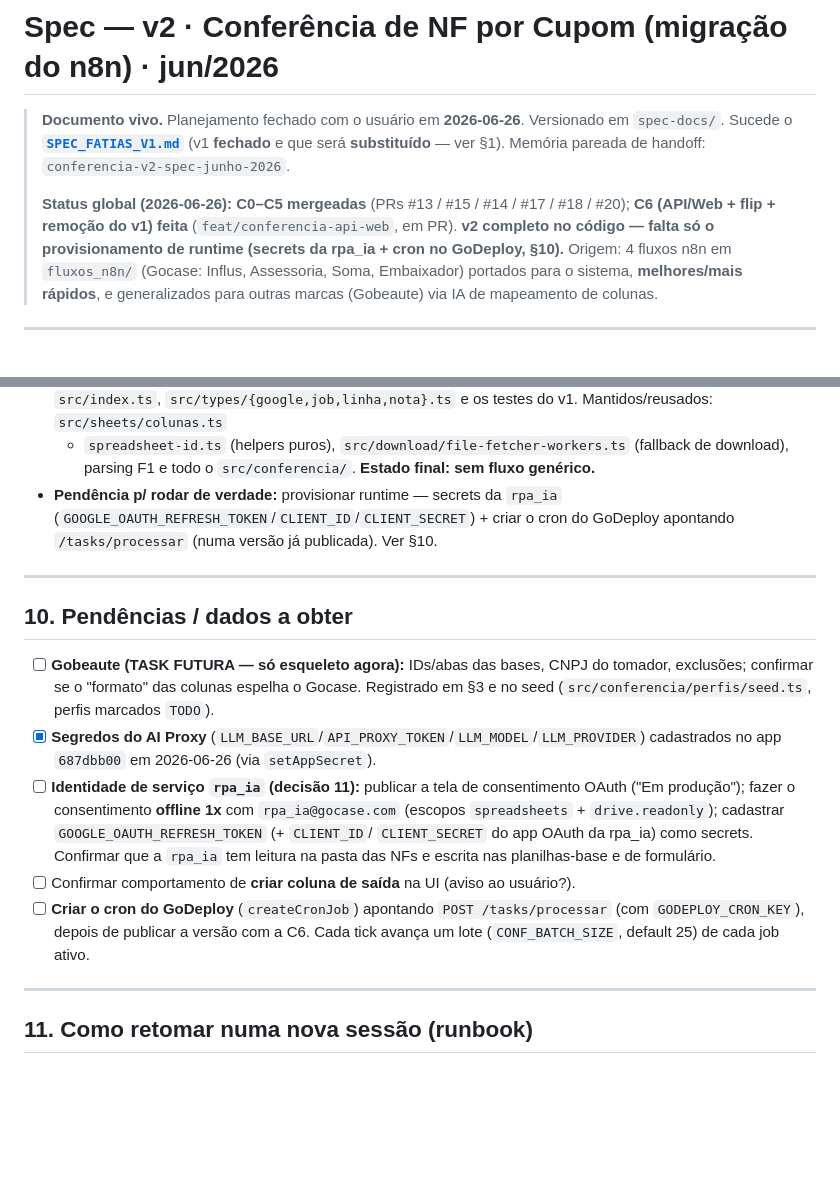
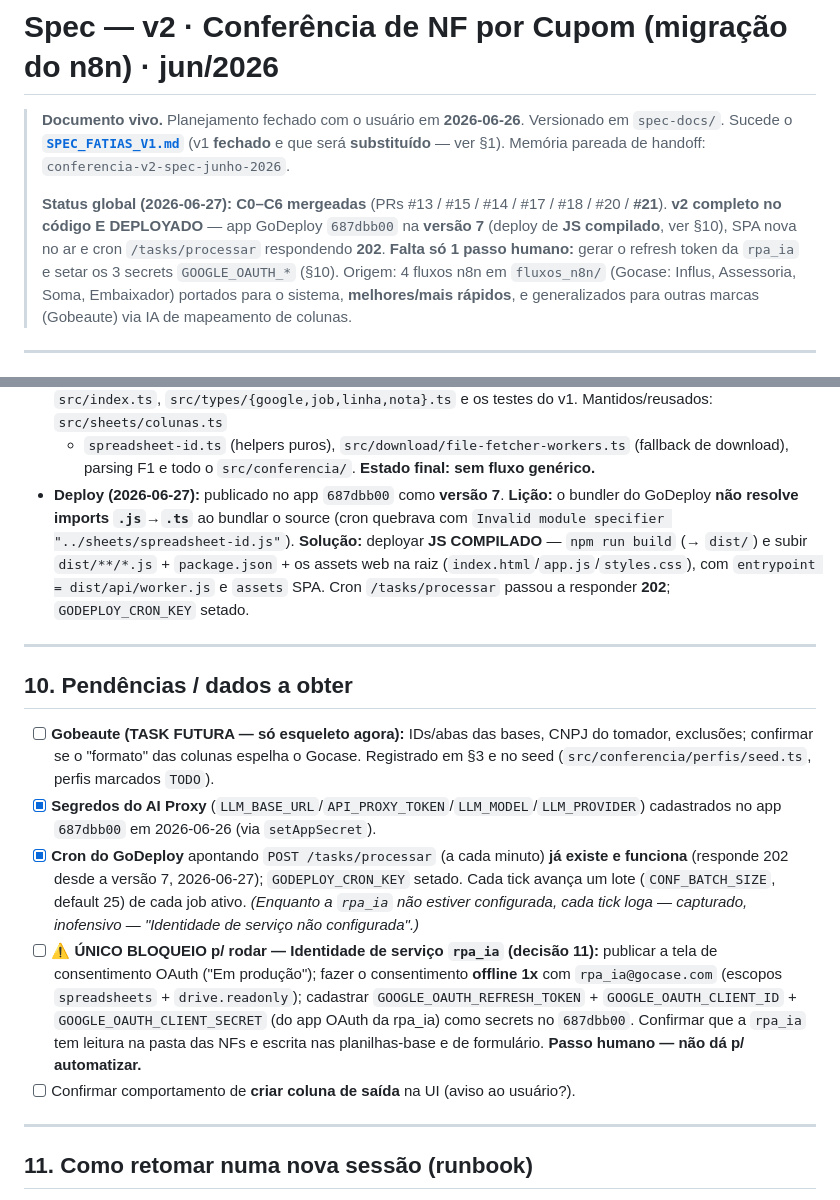
Before and after one commit to while-kaique/analise-notas-fiscais, a Markdown page: spec-docs/SPEC_CONFERENCIA_V2.md, 2 parts joined by grey strips. Drawn GitHub-style; blank space fills up the shorter version.

Commit message:
atualiza spec: v2 deployado (versão 7) e cron no ar
Reconcilia o §10 com o estado real após o deploy da C6:
- app GoDeploy 687dbb00 na versão 7, com JS COMPILADO (o bundler não resolve
  imports .js→.ts; deployar dist/ resolve). SPA nova no ar.
- cron POST /tasks/processar respondendo 202; GODEPLOY_CRON_KEY setado.
- único bloqueio restante = passo humano: gerar o refresh token da rpa_ia e
  setar os 3 secrets GOOGLE_OAUTH_* (consentimento offline, tela publicada).

Co-Authored-By: Claude Opus 4.8 (1M context) <noreply@anthropic.com>

```diff
--- a/spec-docs/SPEC_CONFERENCIA_V2.md
+++ b/spec-docs/SPEC_CONFERENCIA_V2.md
@@ -4,9 +4,10 @@
 > `spec-docs/`. Sucede o **[`SPEC_FATIAS_V1.md`](SPEC_FATIAS_V1.md)** (v1 **fechado** e que será
 > **substituído** — ver §1). Memória pareada de handoff: `conferencia-v2-spec-junho-2026`.
 >
-> **Status global (2026-06-26): C0–C5 mergeadas** (PRs #13 / #15 / #14 / #17 / #18 / #20); **C6
-> (API/Web + flip + remoção do v1) feita** (`feat/conferencia-api-web`, em PR). **v2 completo no
-> código — falta só o provisionamento de runtime (secrets da rpa_ia + cron no GoDeploy, §10).**
+> **Status global (2026-06-27): C0–C6 mergeadas** (PRs #13 / #15 / #14 / #17 / #18 / #20 / **#21**).
+> **v2 completo no código E DEPLOYADO** — app GoDeploy `687dbb00` na **versão 7** (deploy de **JS
+> compilado**, ver §10), SPA nova no ar e cron `/tasks/processar` respondendo **202**. **Falta só 1
+> passo humano:** gerar o refresh token da `rpa_ia` e setar os 3 secrets `GOOGLE_OAUTH_*` (§10).
 > Origem:
 > 4 fluxos n8n em `fluxos_n8n/` (Gocase: Influs, Assessoria, Soma, Embaixador) portados para o
 > sistema, **melhores/mais rápidos**, e generalizados para outras marcas (Gobeaute) via IA de
@@ -354,9 +355,12 @@ verdade:** publicar consent screen + gerar `GOOGLE_OAUTH_REFRESH_TOKEN` da `rpa_
   `src/types/{google,job,linha,nota}.ts` e os testes do v1. Mantidos/reusados: `src/sheets/colunas.ts`
   + `spreadsheet-id.ts` (helpers puros), `src/download/file-fetcher-workers.ts` (fallback de download),
   parsing F1 e todo o `src/conferencia/`. **Estado final: sem fluxo genérico.**
-- **Pendência p/ rodar de verdade:** provisionar runtime — secrets da `rpa_ia`
-  (`GOOGLE_OAUTH_REFRESH_TOKEN`/`CLIENT_ID`/`CLIENT_SECRET`) + criar o cron do GoDeploy apontando
-  `/tasks/processar` (numa versão já publicada). Ver §10.
+- **Deploy (2026-06-27):** publicado no app `687dbb00` como **versão 7**. **Lição:** o bundler do
+  GoDeploy **não resolve imports `.js`→`.ts`** ao bundlar o source (cron quebrava com
+  `Invalid module specifier "../sheets/spreadsheet-id.js"`). **Solução:** deployar **JS COMPILADO** —
+  `npm run build` (→ `dist/`) e subir `dist/**/*.js` + `package.json` + os assets web na raiz
+  (`index.html`/`app.js`/`styles.css`), com `entrypoint = dist/api/worker.js` e `assets` SPA. Cron
+  `/tasks/processar` passou a responder **202**; `GODEPLOY_CRON_KEY` setado.
 
 ---
 
@@ -366,15 +370,17 @@ verdade:** publicar consent screen + gerar `GOOGLE_OAUTH_REFRESH_TOKEN` da `rpa_
       (`src/conferencia/perfis/seed.ts`, perfis marcados `TODO`).
 - [x] **Segredos do AI Proxy** (`LLM_BASE_URL`/`API_PROXY_TOKEN`/`LLM_MODEL`/`LLM_PROVIDER`)
       cadastrados no app `687dbb00` em 2026-06-26 (via `setAppSecret`).
-- [ ] **Identidade de serviço `rpa_ia` (decisão 11):** publicar a tela de consentimento OAuth
-      ("Em produção"); fazer o consentimento **offline 1x** com `rpa_ia@gocase.com` (escopos
-      `spreadsheets` + `drive.readonly`); cadastrar `GOOGLE_OAUTH_REFRESH_TOKEN` (+ `CLIENT_ID`/
-      `CLIENT_SECRET` do app OAuth da rpa_ia) como secrets. Confirmar que a `rpa_ia` tem leitura na
-      pasta das NFs e escrita nas planilhas-base e de formulário.
+- [x] **Cron do GoDeploy** apontando `POST /tasks/processar` (a cada minuto) **já existe e funciona**
+      (responde 202 desde a versão 7, 2026-06-27); `GODEPLOY_CRON_KEY` setado. Cada tick avança um
+      lote (`CONF_BATCH_SIZE`, default 25) de cada job ativo. _(Enquanto a `rpa_ia` não estiver
+      configurada, cada tick loga — capturado, inofensivo — "Identidade de serviço não configurada".)_
+- [ ] **⚠️ ÚNICO BLOQUEIO p/ rodar — Identidade de serviço `rpa_ia` (decisão 11):** publicar a tela
+      de consentimento OAuth ("Em produção"); fazer o consentimento **offline 1x** com
+      `rpa_ia@gocase.com` (escopos `spreadsheets` + `drive.readonly`); cadastrar
+      `GOOGLE_OAUTH_REFRESH_TOKEN` + `GOOGLE_OAUTH_CLIENT_ID` + `GOOGLE_OAUTH_CLIENT_SECRET` (do app
+      OAuth da rpa_ia) como secrets no `687dbb00`. Confirmar que a `rpa_ia` tem leitura na pasta das
+      NFs e escrita nas planilhas-base e de formulário. **Passo humano — não dá p/ automatizar.**
 - [ ] Confirmar comportamento de **criar coluna de saída** na UI (aviso ao usuário?).
-- [ ] **Criar o cron do GoDeploy** (`createCronJob`) apontando `POST /tasks/processar` (com
-      `GODEPLOY_CRON_KEY`), depois de publicar a versão com a C6. Cada tick avança um lote
-      (`CONF_BATCH_SIZE`, default 25) de cada job ativo.
 
 ---
 
```
